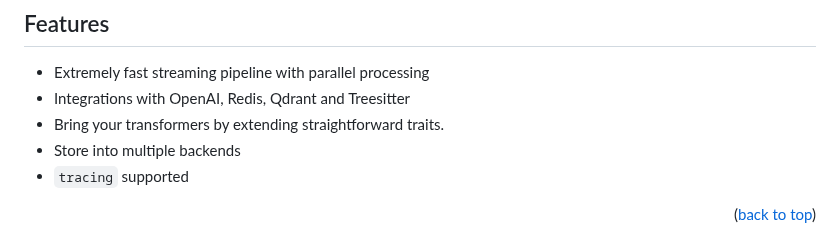
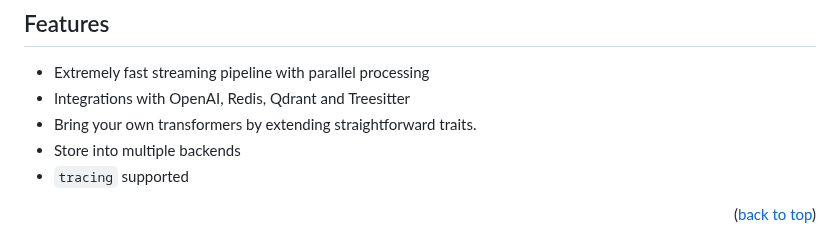
Before and after one commit to bosun-ai/swiftide, a Markdown page: README.md, the part around the change. Drawn GitHub-style.

```diff
--- a/README.md
+++ b/README.md
@@ -88,7 +88,7 @@ IngestionPipeline::from_loader(FileLoader::new(".").with_extensions(&["rs"]))
 
 - Extremely fast streaming pipeline with parallel processing
 - Integrations with OpenAI, Redis, Qdrant and Treesitter
-- Bring your transformers by extending straightforward traits.
+- Bring your own transformers by extending straightforward traits.
 - Store into multiple backends
 - `tracing` supported
 
```
